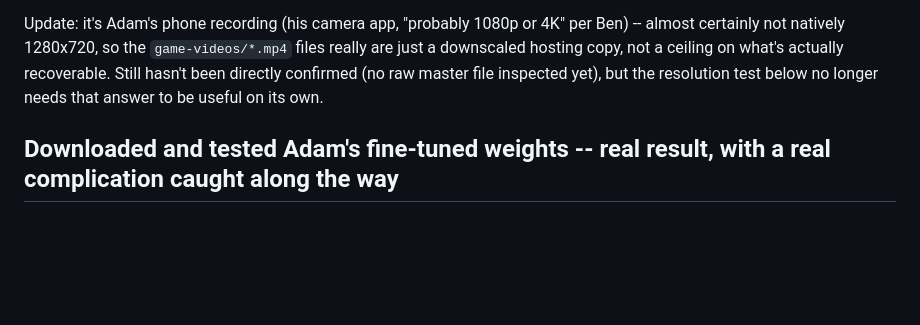
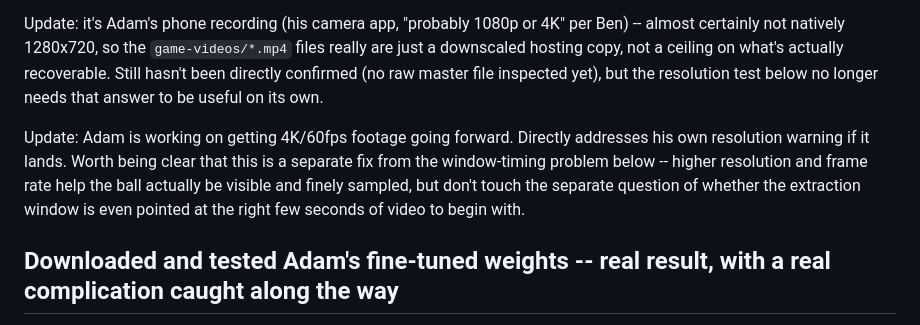
Before and after one commit to Belliott11/pool-league-stat-tracker, a Markdown page: shot-arc/FINDINGS.md, the part around the change. Rendered like a GitHub page; blank space fills up the shorter version.

Commit message:
Note: Adam is working on 4K/60fps footage going forward
Co-Authored-By: Claude Sonnet 5 <noreply@anthropic.com>

```diff
--- a/shot-arc/FINDINGS.md
+++ b/shot-arc/FINDINGS.md
@@ -316,6 +316,12 @@ hosting copy, not a ceiling on what's actually recoverable. Still hasn't been di
 (no raw master file inspected yet), but the resolution test below no longer needs that answer to
 be useful on its own.
 
+Update: Adam is working on getting 4K/60fps footage going forward. Directly addresses his own
+resolution warning if it lands. Worth being clear that this is a separate fix from the
+window-timing problem below -- higher resolution and frame rate help the ball actually be visible
+and finely sampled, but don't touch the separate question of whether the extraction window is
+even pointed at the right few seconds of video to begin with.
+
 ## Downloaded and tested Adam's fine-tuned weights -- real result, with a real complication caught along the way
 
 Downloaded `poolvision-ball-best.pt` (18.3MB, share link from his email) and validated it properly
```
